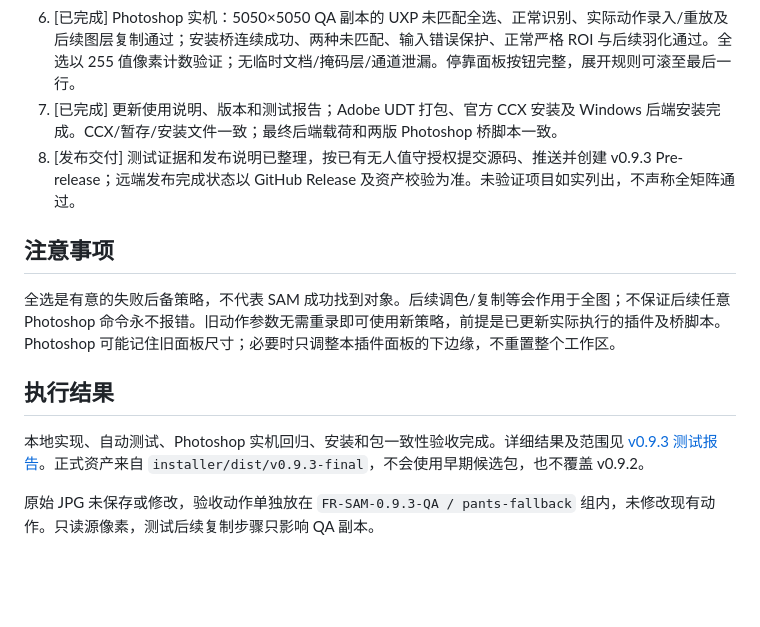
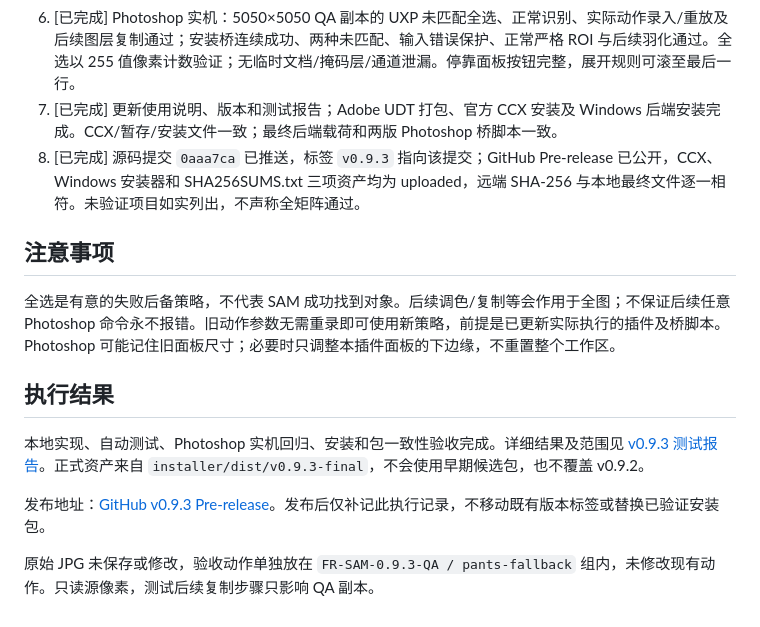
Before and after one commit to fangrui1223/FR_ps_koutu, a Markdown page: docs/EXECUTION_PLAN_v0.9.3.md, the part around the change. GitHub-like rendering; blank space fills up the shorter version.

Commit message:
docs: record verified v0.9.3 release delivery

```diff
--- a/docs/EXECUTION_PLAN_v0.9.3.md
+++ b/docs/EXECUTION_PLAN_v0.9.3.md
@@ -19,7 +19,7 @@
 5. [已完成] 自动测试覆盖未匹配、阈值不足、已有 ROI、取消优先、文档改变、错误码与请求不匹配、连续执行、动作录入、短面板滚动配置。36 项插件测试和纯逻辑套件、15 项 Python 测试、2 项 Native CTest 全部通过。
 6. [已完成] Photoshop 实机：5050×5050 QA 副本的 UXP 未匹配全选、正常识别、实际动作录入/重放及后续图层复制通过；安装桥连续成功、两种未匹配、输入错误保护、正常严格 ROI 与后续羽化通过。全选以 255 值像素计数验证；无临时文档/掩码层/通道泄漏。停靠面板按钮完整，展开规则可滚至最后一行。
 7. [已完成] 更新使用说明、版本和测试报告；Adobe UDT 打包、官方 CCX 安装及 Windows 后端安装完成。CCX/暂存/安装文件一致；最终后端载荷和两版 Photoshop 桥脚本一致。
-8. [发布交付] 测试证据和发布说明已整理，按已有无人值守授权提交源码、推送并创建 v0.9.3 Pre-release；远端发布完成状态以 GitHub Release 及资产校验为准。未验证项目如实列出，不声称全矩阵通过。
+8. [已完成] 源码提交 `0aaa7ca` 已推送，标签 `v0.9.3` 指向该提交；GitHub Pre-release 已公开，CCX、Windows 安装器和 SHA256SUMS.txt 三项资产均为 uploaded，远端 SHA-256 与本地最终文件逐一相符。未验证项目如实列出，不声称全矩阵通过。
 
 ## 注意事项
 
@@ -29,4 +29,6 @@
 
 本地实现、自动测试、Photoshop 实机回归、安装和包一致性验收完成。详细结果及范围见 [v0.9.3 测试报告](TEST_REPORT_v0.9.3.md)。正式资产来自 `installer/dist/v0.9.3-final`，不会使用早期候选包，也不覆盖 v0.9.2。
 
+发布地址：[GitHub v0.9.3 Pre-release](https://github.com/fangrui1223/FR_ps_koutu/releases/tag/v0.9.3)。发布后仅补记此执行记录，不移动既有版本标签或替换已验证安装包。
+
 原始 JPG 未保存或修改，验收动作单独放在 `FR-SAM-0.9.3-QA / pants-fallback` 组内，未修改现有动作。只读源像素，测试后续复制步骤只影响 QA 副本。
```
